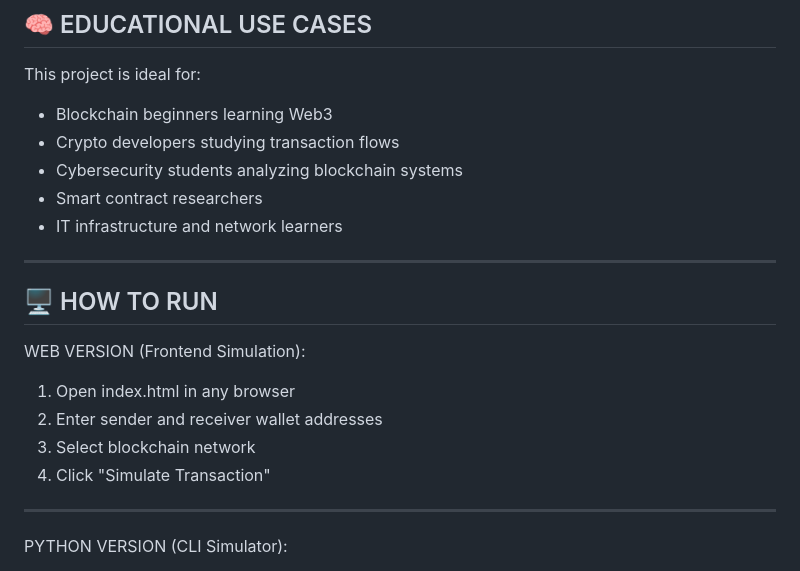
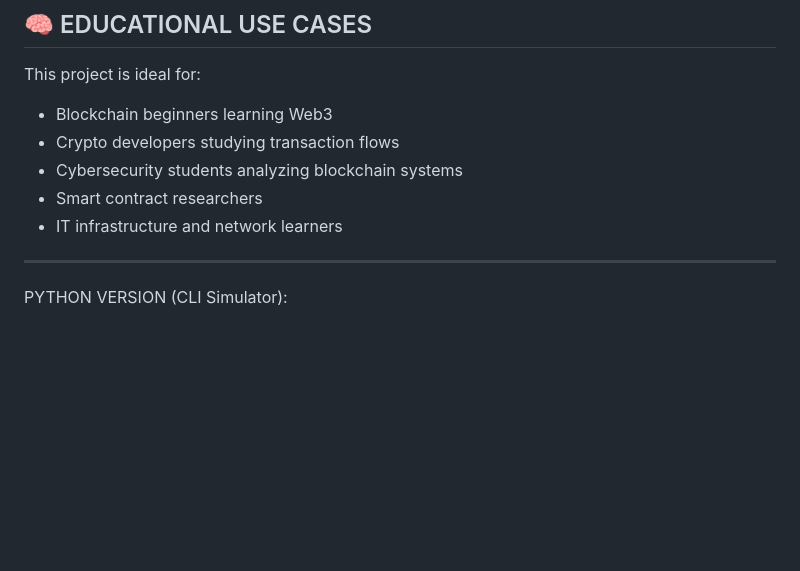
Before and after one commit to OpenSourceVertex/Flash-Sender-, a Markdown page: README.md, the part around the change. Rendered like a GitHub page; blank space fills up the shorter version.

```diff
--- a/README.md
+++ b/README.md
@@ -80,15 +80,6 @@ This project is ideal for:
 - Smart contract researchers
 - IT infrastructure and network learners
 
-------------------------------------------------------------
-
-## 🖥️ HOW TO RUN
-
-WEB VERSION (Frontend Simulation):
-1. Open index.html in any browser
-2. Enter sender and receiver wallet addresses
-3. Select blockchain network
-4. Click "Simulate Transaction"
 
 ------------------------------------------------------------
 
```
